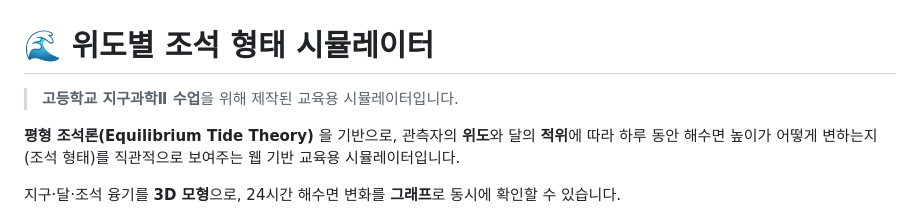
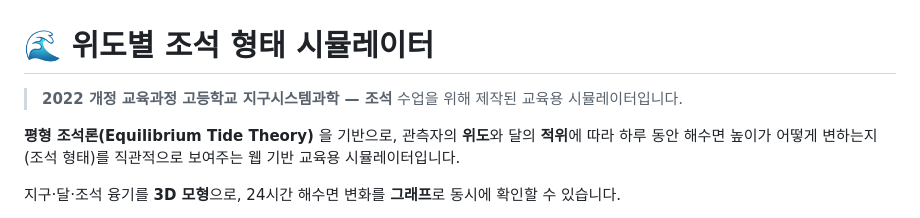
Before and after one commit to earthssaem/tide-sim, a Markdown page: README.md, the part around the change. Drawn GitHub-style.

Commit message:
README 과목 표기를 2022 개정 교육과정 과목명으로 수정
Co-Authored-By: Claude Opus 5.5 <noreply@anthropic.com>
Claude-Session: https://claude.ai/code/session_01PocwgyeGKSh12np4hoko5n

```diff
--- a/README.md
+++ b/README.md
@@ -1,6 +1,6 @@
 # 🌊 위도별 조석 형태 시뮬레이터
 
-> **고등학교 지구과학Ⅱ 수업**을 위해 제작된 교육용 시뮬레이터입니다.
+> **2022 개정 교육과정 고등학교 지구시스템과학 — 조석** 수업을 위해 제작된 교육용 시뮬레이터입니다.
 
 **평형 조석론(Equilibrium Tide Theory)** 을 기반으로, 관측자의 **위도**와 달의 **적위**에 따라
 하루 동안 해수면 높이가 어떻게 변하는지(조석 형태)를 직관적으로 보여주는 웹 기반 교육용 시뮬레이터입니다.
```
